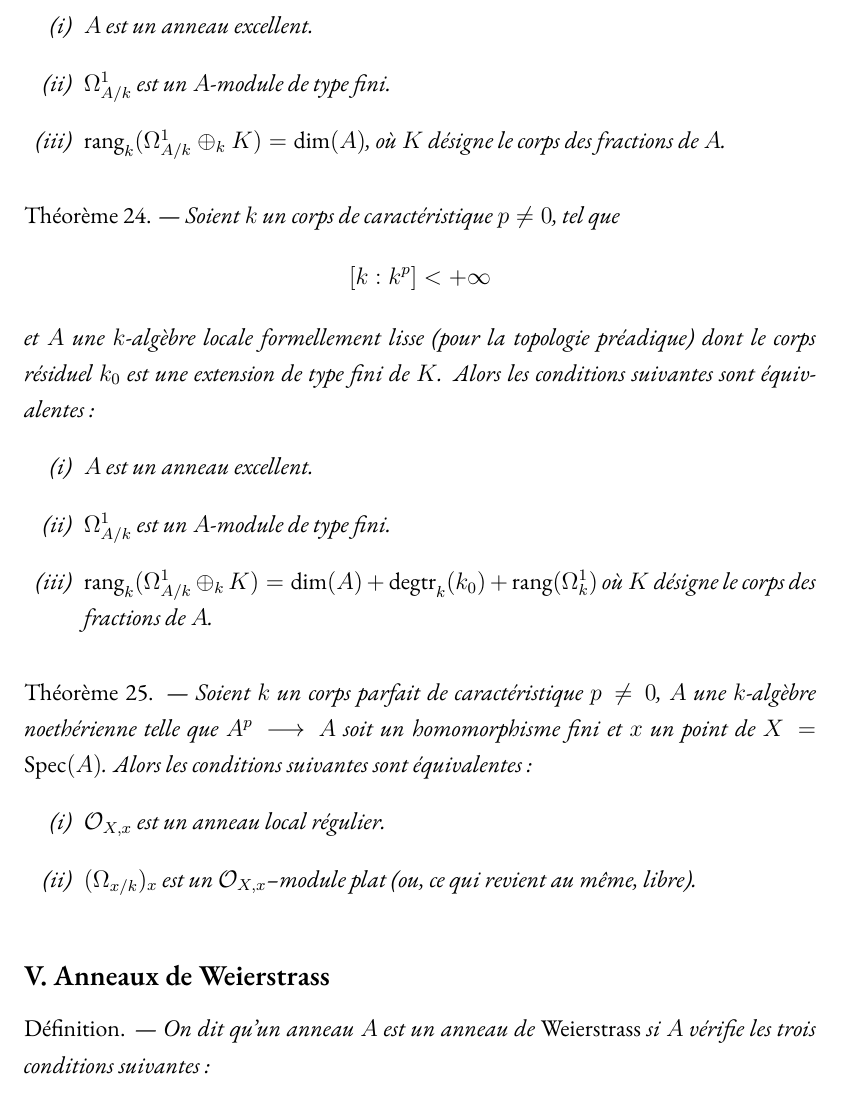
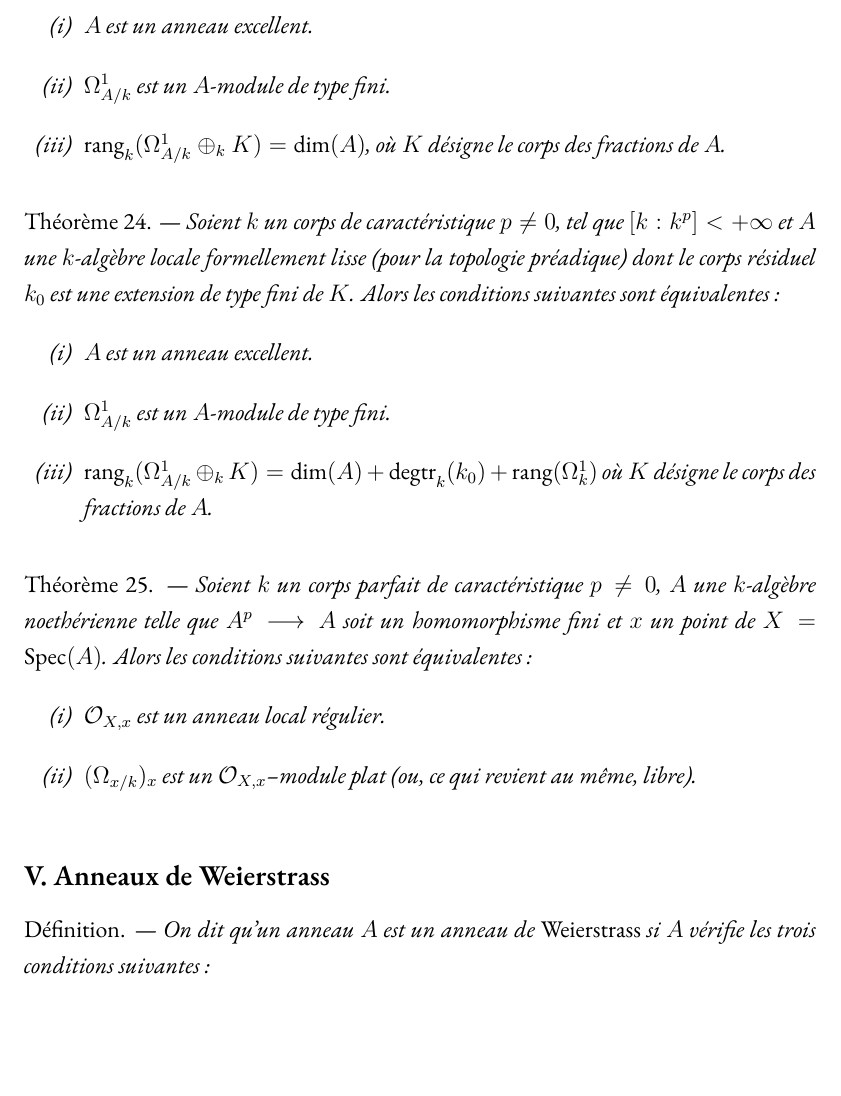
Before and after one commit to gmateocarmona/sur-deux-problemes-dalgebre-commutative, a LaTeX document (main.tex, which reads these.tex): part of page 18 of 34, cut so that both start at the same text, the shorter picture padded with empty space. Compiled offline with XeLaTeX.

Commit message:
Update these.tex

```diff
--- a/these.tex
+++ b/these.tex
@@ -375,7 +375,7 @@ Théorème 23. --- \it Soient $k$ un corps parfait de caractéristique $p \neq 0
 }
 \vskip .3cm
 {
-Théorème 24. --- \it Soient $k$ un corps de caractéristique $p \neq 0$, tel que $$[k : k^p] < +\infty$$ et $A$ une $k$-algèbre locale formellement lisse (pour la topologie préadique) dont le corps résiduel $k_0$ est une extension de type fini de $K$. Alors les conditions suivantes sont équivalentes~:
+Théorème 24. --- \it Soient $k$ un corps de caractéristique $p \neq 0$, tel que $[k : k^p] < +\infty$ et $A$ une $k$-algèbre locale formellement lisse (pour la topologie préadique) dont le corps résiduel $k_0$ est une extension de type fini de $K$. Alors les conditions suivantes sont équivalentes~:
 \begin{enumerate}
     \item[(i)] $A$ est un anneau excellent.
     \item[(ii)] $\Omega^1_{A/k}$ est un $A$-module de type fini.
```
